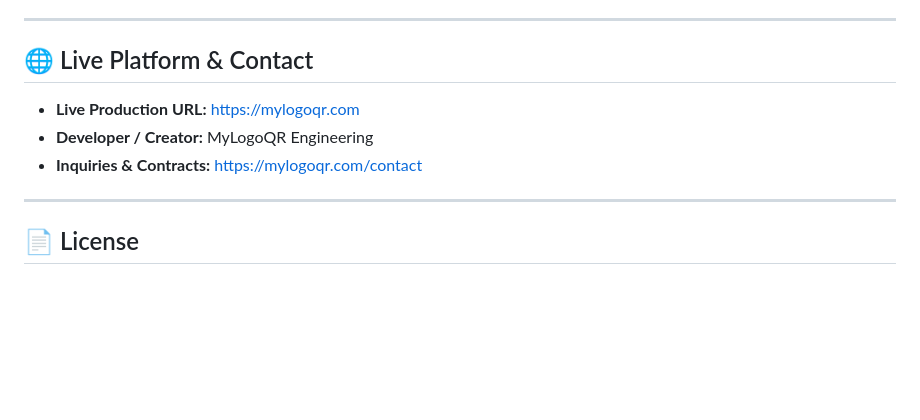
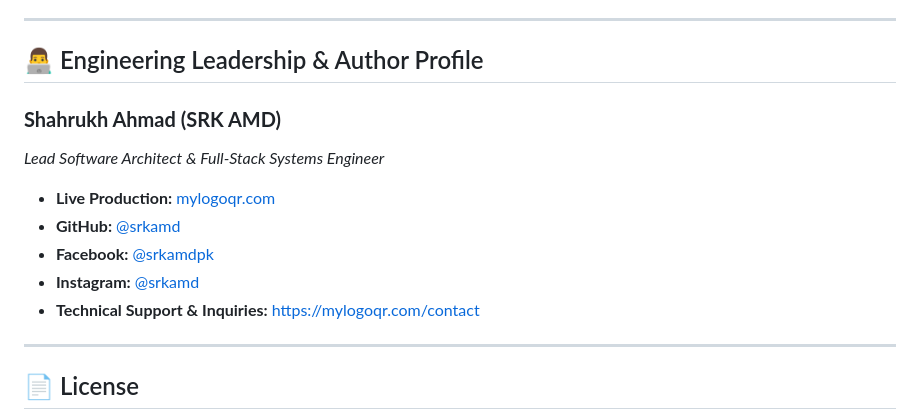
Before and after one commit to srkamd/mylogoqr-custom-qr-generator, a Markdown page: README.md, the part around the change. Drawn GitHub-style; blank space fills up the shorter version.

Commit message:
docs(author): add Shahrukh Ahmad (SRK AMD) engineering leadership profile and social channels

```diff
--- a/README.md
+++ b/README.md
@@ -151,11 +151,16 @@ This project highlights several key competencies sought after in **engineering s
 
 ---
 
-## 🌐 Live Platform & Contact
+## 👨‍💻 Engineering Leadership & Author Profile
 
-- **Live Production URL:** [https://mylogoqr.com](https://mylogoqr.com)
-- **Developer / Creator:** MyLogoQR Engineering
-- **Inquiries & Contracts:** [https://mylogoqr.com/contact](https://mylogoqr.com/contact)
+### **Shahrukh Ahmad (SRK AMD)**
+*Lead Software Architect & Full-Stack Systems Engineer*
+
+- **Live Production:** [mylogoqr.com](https://mylogoqr.com)
+- **GitHub:** [@srkamd](https://github.com/srkamd)
+- **Facebook:** [@srkamdpk](https://www.facebook.com/srkamdpk)
+- **Instagram:** [@srkamd](https://www.instagram.com/srkamd/)
+- **Technical Support & Inquiries:** [https://mylogoqr.com/contact](https://mylogoqr.com/contact)
 
 ---
 
```
